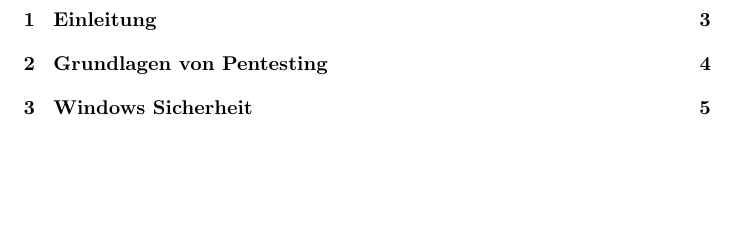
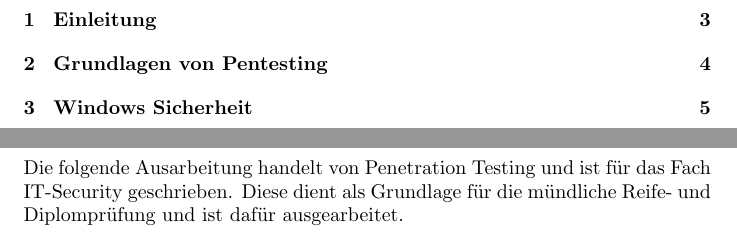
Before and after one commit to llatschbacher/AusarbeitungenmRDP, a LaTeX document (ITSI_Pentesting/main.tex, which reads ITSI_Pentesting/chapters/Einleitung.tex): part of page 2 of 5 before the commit and two parts of pages 2 and 3 of 5 after it, the two joined at a grey line, cut so that both start at the same text, the shorter picture padded with empty space. Compiled offline with pdfLaTeX.

Commit message:
Einleitung fertig

```diff
--- a/ITSI_Pentesting/chapters/Einleitung.tex
+++ b/ITSI_Pentesting/chapters/Einleitung.tex
@@ -1 +1,2 @@
 \section{Einleitung}
+Die folgende Ausarbeitung handelt von Penetration Testing und ist für das Fach IT-Security geschrieben. Diese dient als Grundlage für die mündliche Reife- und Diplomprüfung und ist dafür ausgearbeitet.
```
Also changed, not shown: ITSI_Pentesting/main.pdf, 2 other files.
